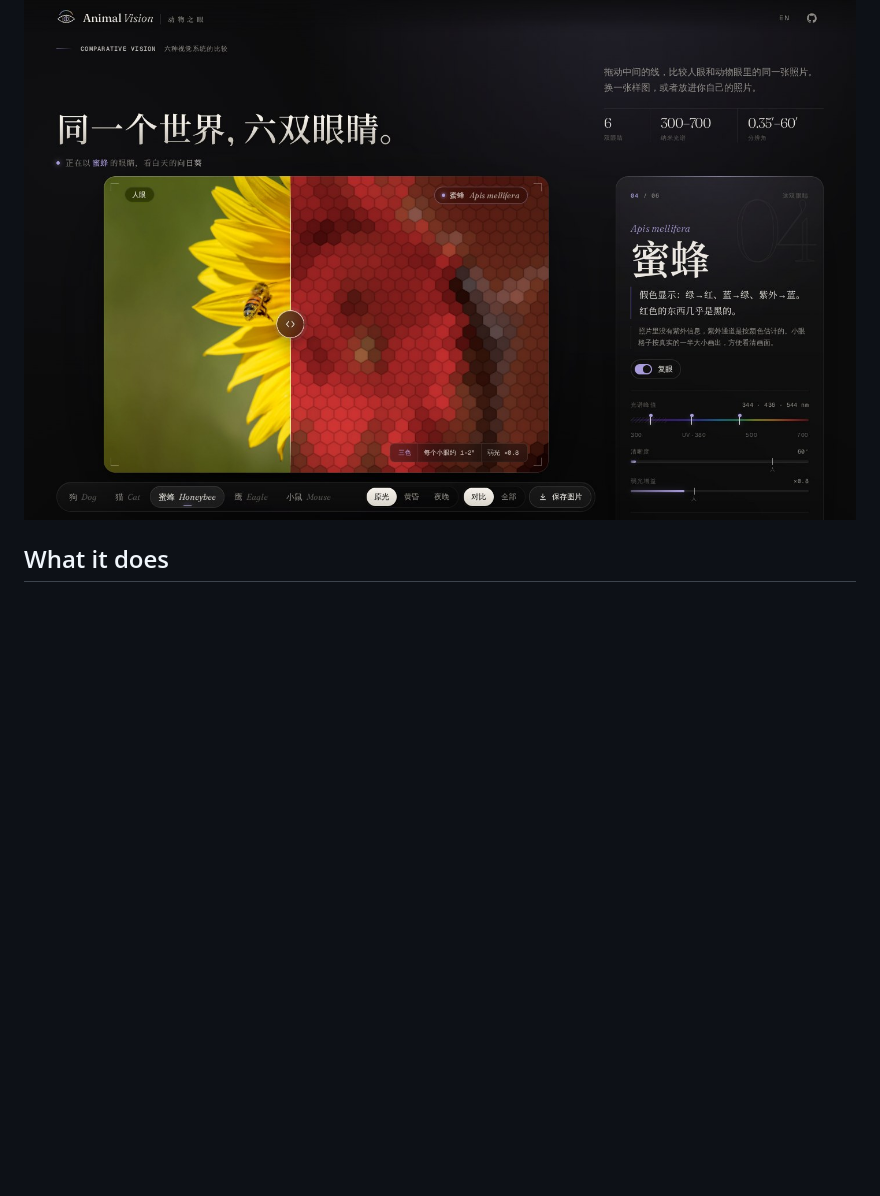
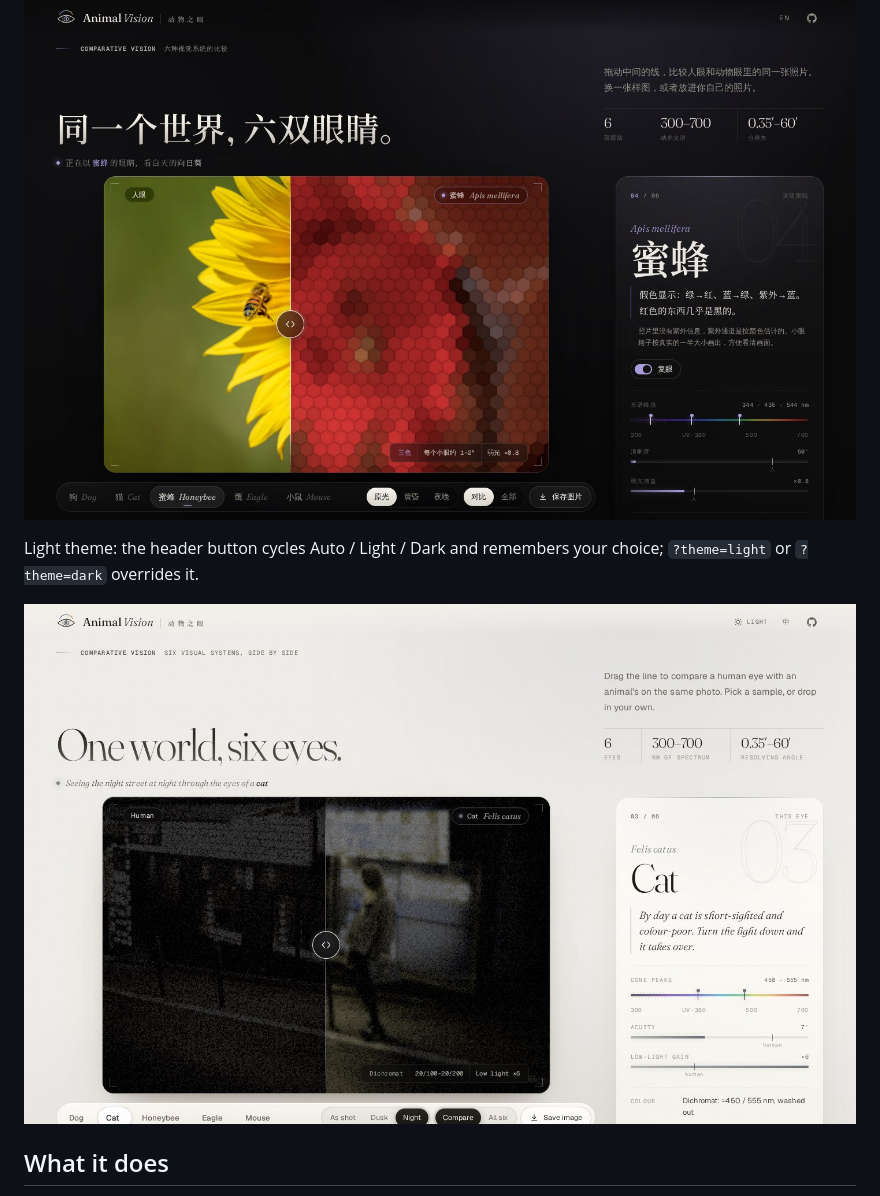
Before and after one commit to TTNAN/animal-vision, a Markdown page: README.en.md, the part around the change. Drawn GitHub-style; pictures changed too: assets/cover-light.jpg (added); blank space fills up the shorter version.

```diff
--- a/README.en.md
+++ b/README.en.md
@@ -5,6 +5,11 @@
 [中文](README.md) · **Live: <https://ttnan.github.io/animal-vision/>**
 
 ![Cover](assets/cover.jpg)
+
+
+Light theme: the header button cycles Auto / Light / Dark and remembers your choice; `?theme=light` or `?theme=dark` overrides it.
+
+![Light theme](assets/cover-light.jpg)
 
 ## What it does
 
```
Also changed, not shown: README.md (+5 -0 lines), 4 other files.
